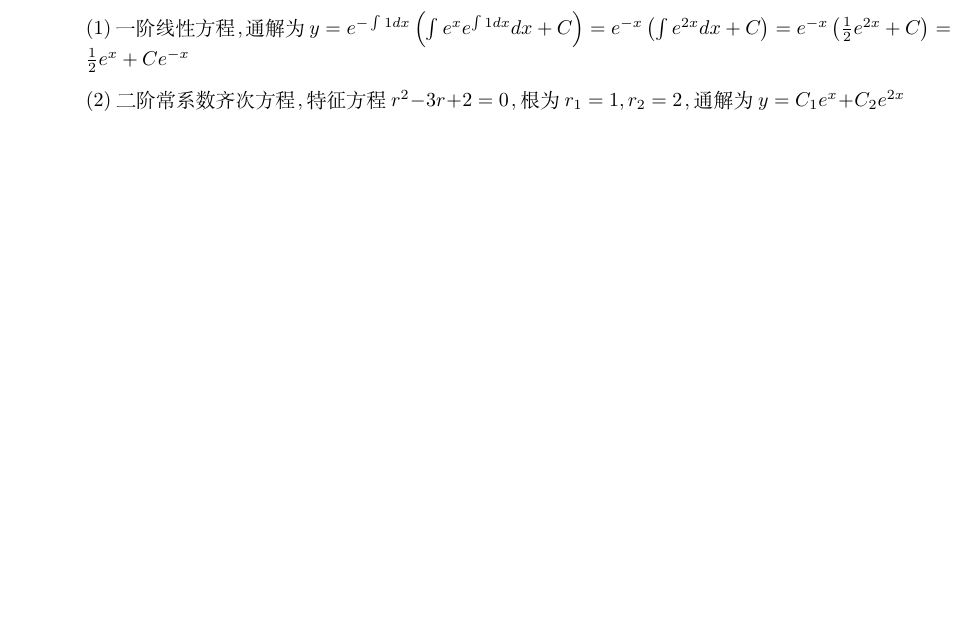
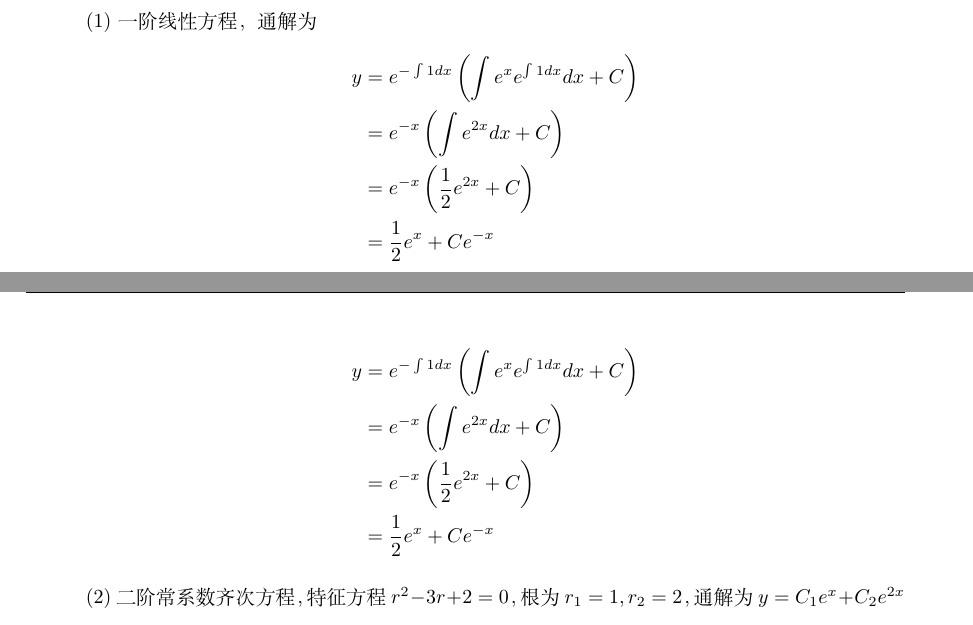
Before and after one commit to TingQang/Math-Exercises, a LaTeX book (main.tex, which reads config/commands.tex, content/ch02.tex): part of page 19 of 26 before the commit and two parts of pages 19 and 20 of 27 after it, the two joined at a grey line, cut at the place of the change, the shorter picture padded with empty space. Compiled offline with XeLaTeX.

Commit message:
使用\displaystyle解决公式行宽问题，优化长公式排版

```diff
--- a/config/commands.tex
+++ b/config/commands.tex
@@ -94,6 +94,11 @@
 \newcommand{\exercisetip}[1]{\textbf{\textcolor{kaoyan-orange}{【提示】#1}}} % 答题提示
 \newcommand{\multiplesolution}[1]{\textbf{\textcolor{kaoyan-orange}{【#1】}}} % 一题多解标注
 
+% 9. 公式格式化命令
+\newcommand{\longmath}[1]{\displaystyle #1} % 长行内公式使用displaystyle
+\newcommand{\splitmath}[1]{\begin{split} #1 \end{split}} % 用于分割长公式
+\newcommand{\multmath}[1]{\begin{multline} #1 \end{multline}} % 用于多行公式，自动换行
+
 % 9. 题目超链接命令
 \newcommand{\questionlink}[1]{%
     \hyperref[#1]{\ref{#1}}
--- a/content/ch02.tex
+++ b/content/ch02.tex
@@ -563,7 +570,19 @@
     \Question
     \textbf{易错点：} 不同类型微分方程的解法
 
-    (1) 一阶线性方程，通解为 $y = e^{-\int 1 dx} \left( \int e^x e^{\int 1 dx} dx + C \right) = e^{-x} \left( \int e^{2x} dx + C \right) = e^{-x} \left( \frac{1}{2} e^{2x} + C \right) = \frac{1}{2} e^x + C e^{-x}$
+    (1) 一阶线性方程，通解为
+    \begin{align*}
+        y &= e^{-\int 1 dx} \left( \int e^x e^{\int 1 dx} dx + C \right) \\
+          &= e^{-x} \left( \int e^{2x} dx + C \right) \\
+          &= e^{-x} \left( \frac{1}{2} e^{2x} + C \right) \\
+          &= \frac{1}{2} e^x + C e^{-x}
+    \end{align*}
+    \begin{align*}
+        y &= e^{-\int 1 dx} \left( \int e^x e^{\int 1 dx} dx + C \right) \\
+          &= e^{-x} \left( \int e^{2x} dx + C \right) \\
+          &= e^{-x} \left( \frac{1}{2} e^{2x} + C \right) \\
+          &= \frac{1}{2} e^x + C e^{-x}
+    \end{align*}
 
     (2) 二阶常系数齐次方程，特征方程 $r^2 - 3r + 2 = 0$，根为 $r_1 = 1, r_2 = 2$，通解为 $y = C_1 e^x + C_2 e^{2x}$
 
```
Also changed, not shown: content/ch03.tex (+14 -6 lines), content/ch02.tex (11 more changed lines).
